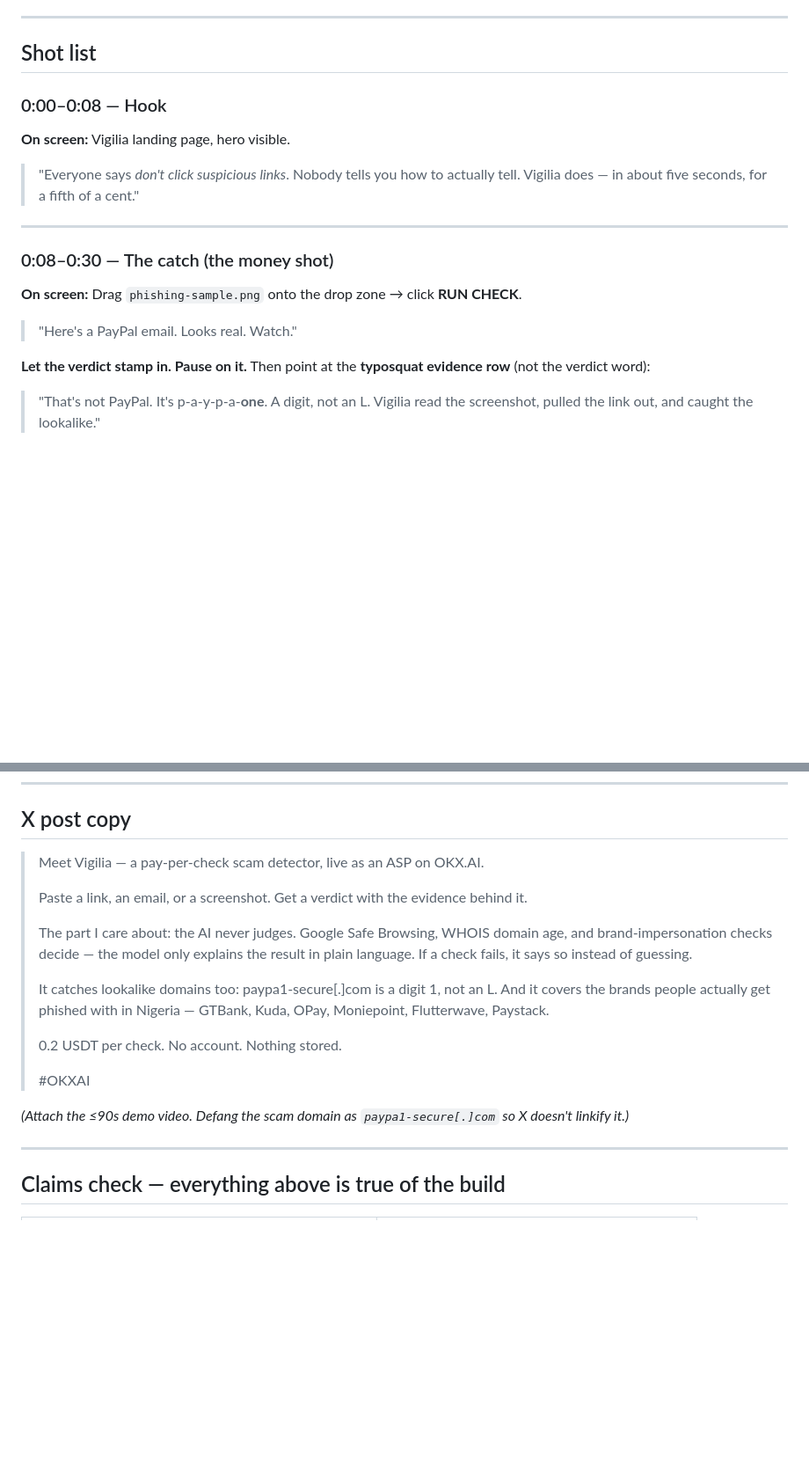
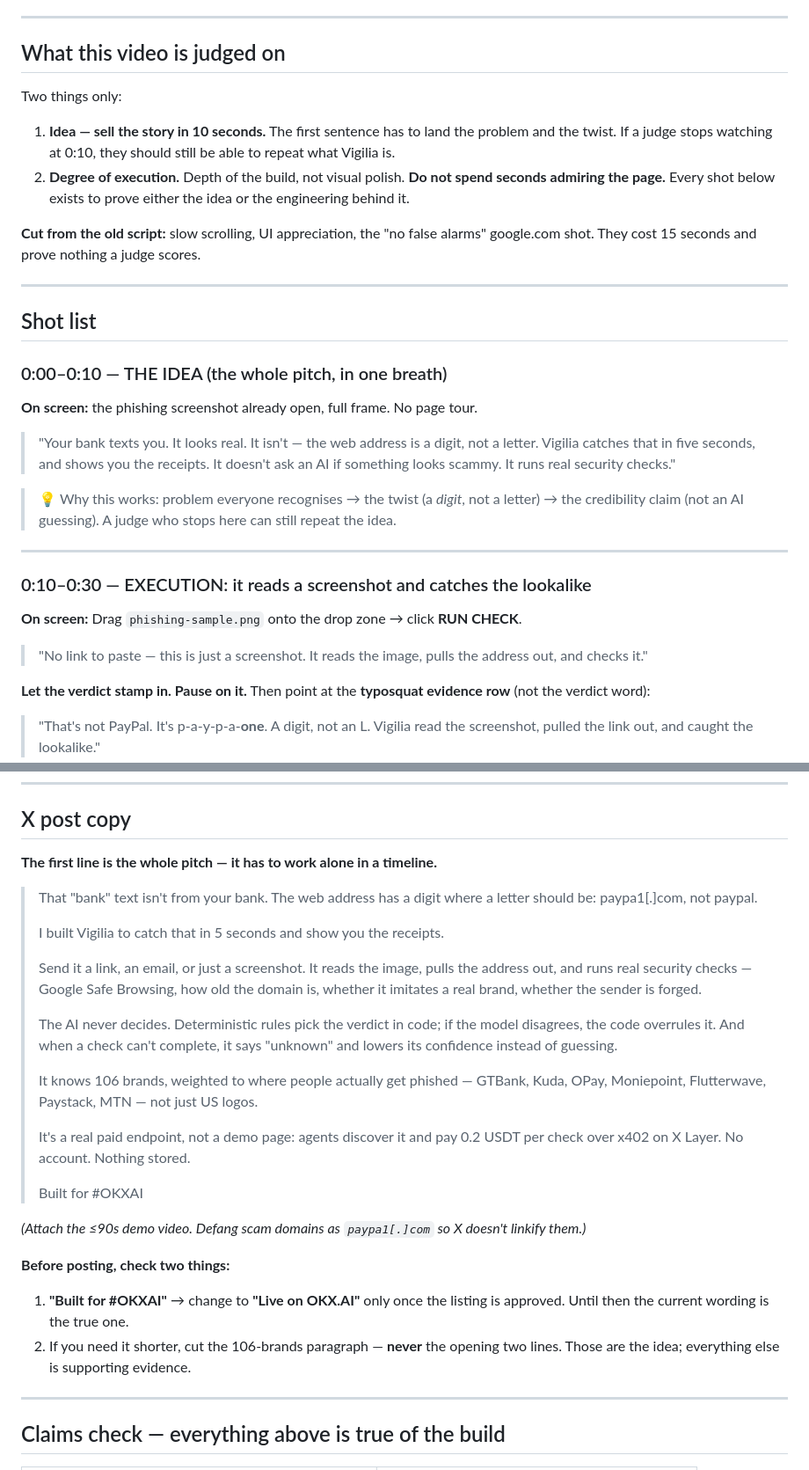
Before and after one commit to mrfomoweb3/VIGILIA, a Markdown page: demo/DEMO.md, 2 parts joined by grey strips. Shown at 88% size. Rendered like a GitHub page; blank space fills up the shorter version.

```diff
--- a/demo/DEMO.md
+++ b/demo/DEMO.md
@@ -30,20 +30,43 @@ terminal shot at the end.
 
 ---
 
-## Shot list
+## What this video is judged on
 
-### 0:00–0:08 — Hook
-**On screen:** Vigilia landing page, hero visible.
+Two things only:
 
-> "Everyone says *don't click suspicious links*. Nobody tells you how to actually
-> tell. Vigilia does — in about five seconds, for a fifth of a cent."
+1. **Idea — sell the story in 10 seconds.** The first sentence has to land the
+   problem and the twist. If a judge stops watching at 0:10, they should still
+   be able to repeat what Vigilia is.
+2. **Degree of execution.** Depth of the build, not visual polish. **Do not
+   spend seconds admiring the page.** Every shot below exists to prove either
+   the idea or the engineering behind it.
+
+**Cut from the old script:** slow scrolling, UI appreciation, the "no false
+alarms" google.com shot. They cost 15 seconds and prove nothing a judge scores.
 
 ---
 
-### 0:08–0:30 — The catch (the money shot)
+## Shot list
+
+### 0:00–0:10 — THE IDEA (the whole pitch, in one breath)
+**On screen:** the phishing screenshot already open, full frame. No page tour.
+
+> "Your bank texts you. It looks real. It isn't — the web address is a digit,
+> not a letter. Vigilia catches that in five seconds, and shows you the
+> receipts. It doesn't ask an AI if something looks scammy. It runs real
+> security checks."
+
+> 💡 Why this works: problem everyone recognises → the twist (a *digit*, not a
+> letter) → the credibility claim (not an AI guessing). A judge who stops here
+> can still repeat the idea.
+
+---
+
+### 0:10–0:30 — EXECUTION: it reads a screenshot and catches the lookalike
 **On screen:** Drag `phishing-sample.png` onto the drop zone → click **RUN CHECK**.
 
-> "Here's a PayPal email. Looks real. Watch."
+> "No link to paste — this is just a screenshot. It reads the image, pulls the
+> address out, and checks it."
 
 **Let the verdict stamp in. Pause on it.** Then point at the **typosquat evidence row**
 (not the verdict word):
@@ -143,26 +173,37 @@ http://malware.testing.google.test/testing/malware/
 
 ## X post copy
 
-> Meet Vigilia — a pay-per-check scam detector, live as an ASP on OKX.AI.
+**The first line is the whole pitch — it has to work alone in a timeline.**
+
+> That "bank" text isn't from your bank. The web address has a digit where a
+> letter should be: paypa1[.]com, not paypal.
 >
-> Paste a link, an email, or a screenshot. Get a verdict with the evidence
-> behind it.
+> I built Vigilia to catch that in 5 seconds and show you the receipts.
 >
-> The part I care about: the AI never judges. Google Safe Browsing, WHOIS
-> domain age, and brand-impersonation checks decide — the model only explains
-> the result in plain language. If a check fails, it says so instead of
-> guessing.
+> Send it a link, an email, or just a screenshot. It reads the image, pulls the
+> address out, and runs real security checks — Google Safe Browsing, how old the
+> domain is, whether it imitates a real brand, whether the sender is forged.
 >
-> It catches lookalike domains too: paypa1-secure[.]com is a digit 1, not an L.
-> And it covers the brands people actually get phished with in Nigeria —
-> GTBank, Kuda, OPay, Moniepoint, Flutterwave, Paystack.
+> The AI never decides. Deterministic rules pick the verdict in code; if the
+> model disagrees, the code overrules it. And when a check can't complete, it
+> says "unknown" and lowers its confidence instead of guessing.
 >
-> 0.2 USDT per check. No account. Nothing stored.
+> It knows 106 brands, weighted to where people actually get phished — GTBank,
+> Kuda, OPay, Moniepoint, Flutterwave, Paystack, MTN — not just US logos.
 >
-> #OKXAI
+> It's a real paid endpoint, not a demo page: agents discover it and pay 0.2
+> USDT per check over x402 on X Layer. No account. Nothing stored.
+>
+> Built for #OKXAI
 
-*(Attach the ≤90s demo video. Defang the scam domain as `paypa1-secure[.]com`
-so X doesn't linkify it.)*
+*(Attach the ≤90s demo video. Defang scam domains as `paypa1[.]com` so X
+doesn't linkify them.)*
+
+**Before posting, check two things:**
+1. **"Built for #OKXAI"** → change to **"Live on OKX.AI"** only once the listing
+   is approved. Until then the current wording is the true one.
+2. If you need it shorter, cut the 106-brands paragraph — **never** the opening
+   two lines. Those are the idea; everything else is supporting evidence.
 
 ---
 
```
Also changed, not shown: other parts of demo/DEMO.md (+34 -27 lines).
